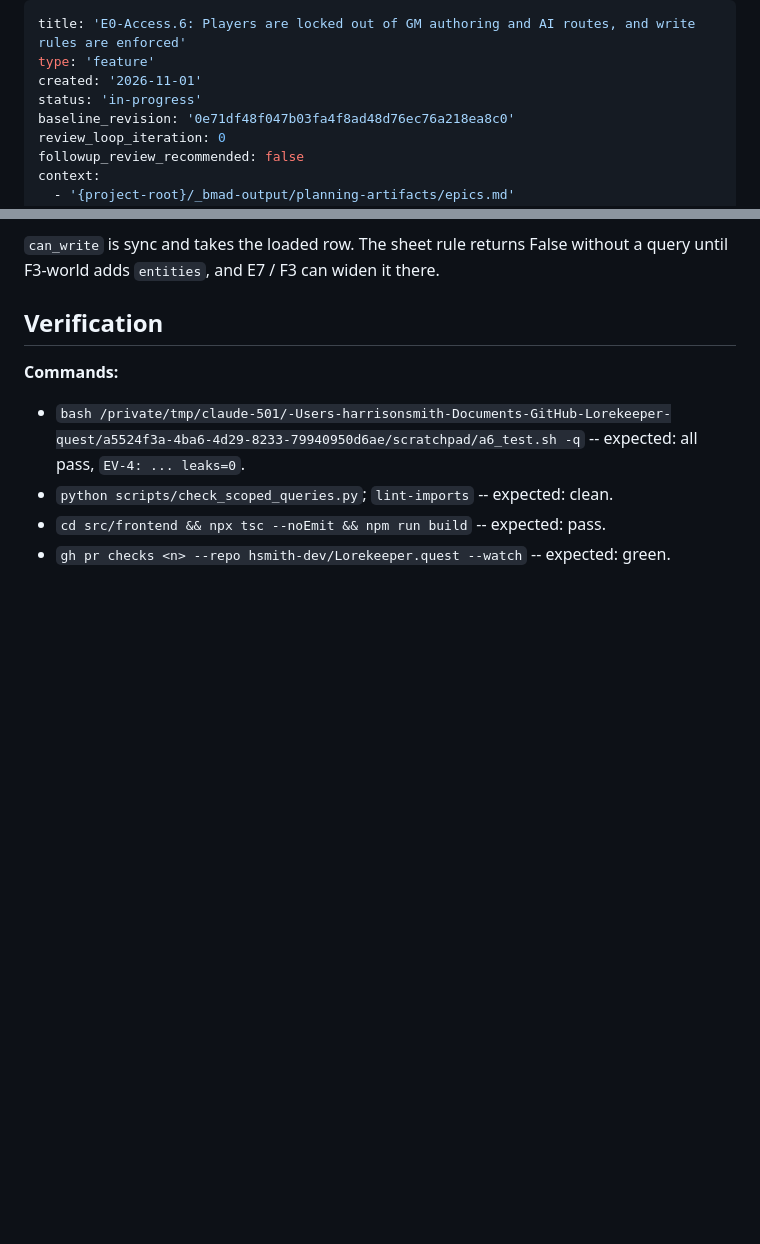
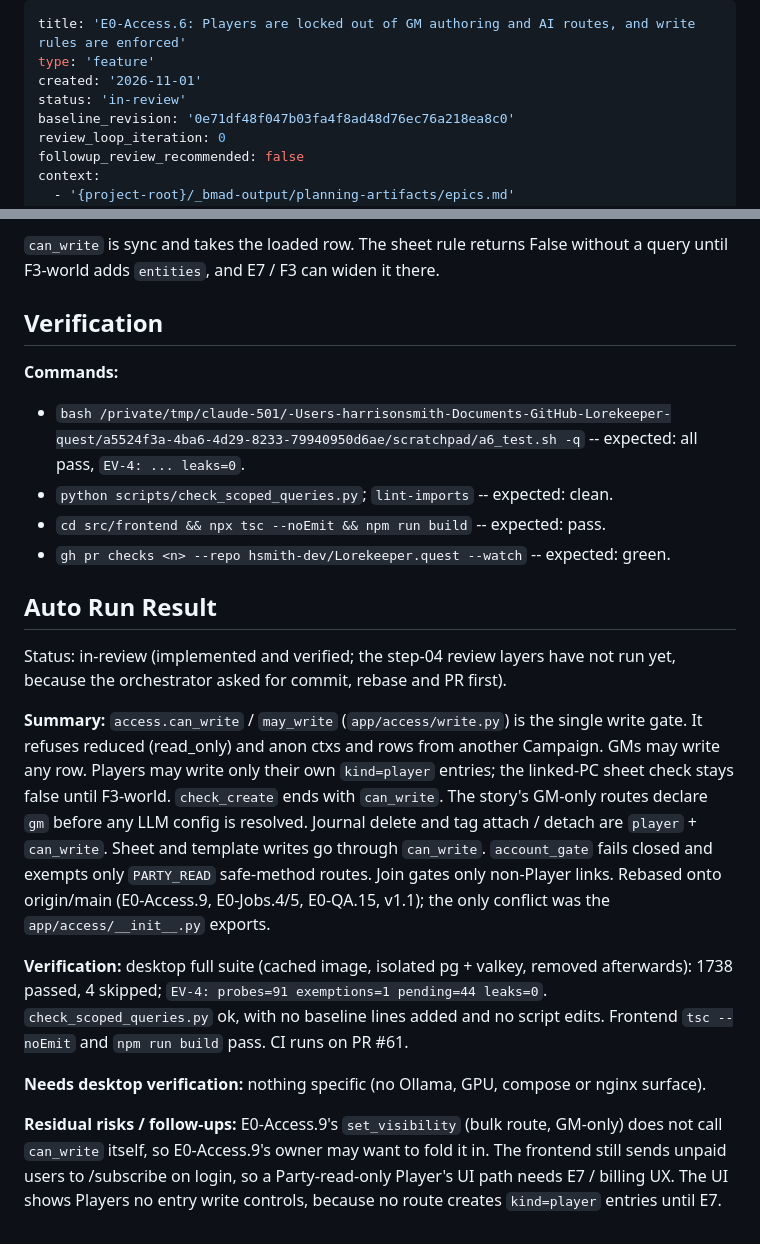
Before and after one commit to hsmith-dev/Lorekeeper.quest, a Markdown page: _bmad-output/implementation-artifacts/spec-e0-access-6-player-lockout-and-write-rules.md, 2 parts joined by grey strips. GitHub-like rendering; blank space fills up the shorter version.

Commit message:
Spec: E0-Access.6 auto run result
Co-Authored-By: Claude Opus 5.5 <noreply@anthropic.com>
Claude-Session: https://claude.ai/code/session_017fHFDg8qzK1xh593WLzE65

```diff
--- a/_bmad-output/implementation-artifacts/spec-e0-access-6-player-lockout-and-write-rules.md
+++ b/_bmad-output/implementation-artifacts/spec-e0-access-6-player-lockout-and-write-rules.md
@@ -2,7 +2,7 @@
 title: 'E0-Access.6: Players are locked out of GM authoring and AI routes, and write rules are enforced'
 type: 'feature'
 created: '2026-11-01'
-status: 'in-progress'
+status: 'in-review'
 baseline_revision: '0e71df48f047b03fa4f8ad48d76ec76a218ea8c0'
 review_loop_iteration: 0
 followup_review_recommended: false
@@ -102,3 +102,15 @@ The tech note asks for a per-route `require_campaign_paid()` on AI routes. Inste
 - `python scripts/check_scoped_queries.py`; `lint-imports` -- expected: clean.
 - `cd src/frontend && npx tsc --noEmit && npm run build` -- expected: pass.
 - `gh pr checks <n> --repo hsmith-dev/Lorekeeper.quest --watch` -- expected: green.
+
+## Auto Run Result
+
+Status: in-review (implemented and verified; the step-04 review layers have not run yet, because the orchestrator asked for commit, rebase and PR first).
+
+**Summary:** `access.can_write` / `may_write` (`app/access/write.py`) is the single write gate. It refuses reduced (read_only) and anon ctxs and rows from another Campaign. GMs may write any row. Players may write only their own `kind=player` entries; the linked-PC sheet check stays false until F3-world. `check_create` ends with `can_write`. The story's GM-only routes declare `gm` before any LLM config is resolved. Journal delete and tag attach / detach are `player` + `can_write`. Sheet and template writes go through `can_write`. `account_gate` fails closed and exempts only `PARTY_READ` safe-method routes. Join gates only non-Player links. Rebased onto origin/main (E0-Access.9, E0-Jobs.4/5, E0-QA.15, v1.1); the only conflict was the `app/access/__init__.py` exports.
+
+**Verification:** desktop full suite (cached image, isolated pg + valkey, removed afterwards): 1738 passed, 4 skipped; `EV-4: probes=91 exemptions=1 pending=44 leaks=0`. `check_scoped_queries.py` ok, with no baseline lines added and no script edits. Frontend `tsc --noEmit` and `npm run build` pass. CI runs on PR #61.
+
+**Needs desktop verification:** nothing specific (no Ollama, GPU, compose or nginx surface).
+
+**Residual risks / follow-ups:** E0-Access.9's `set_visibility` (bulk route, GM-only) does not call `can_write` itself, so E0-Access.9's owner may want to fold it in. The frontend still sends unpaid users to /subscribe on login, so a Party-read-only Player's UI path needs E7 / billing UX. The UI shows Players no entry write controls, because no route creates `kind=player` entries until E7.
```
